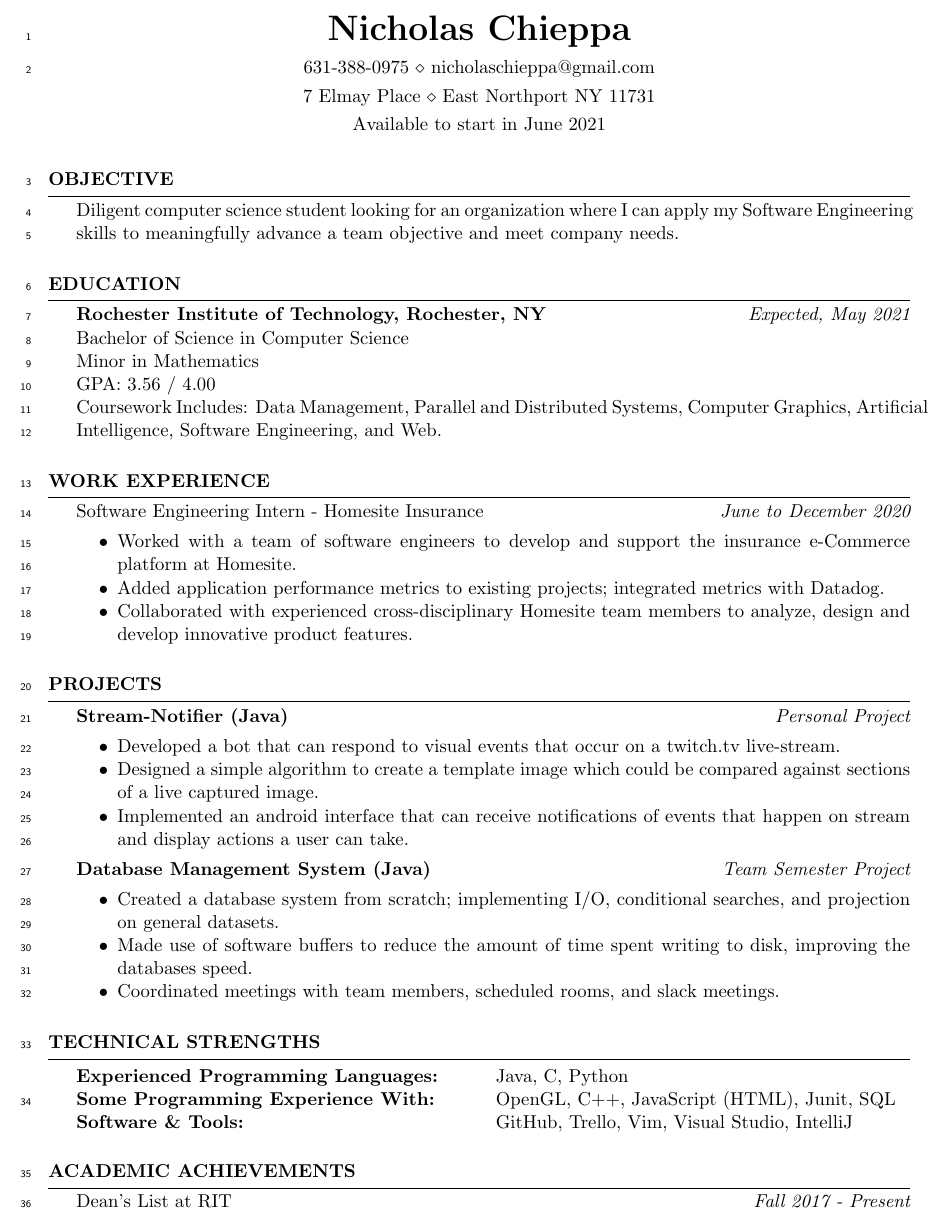
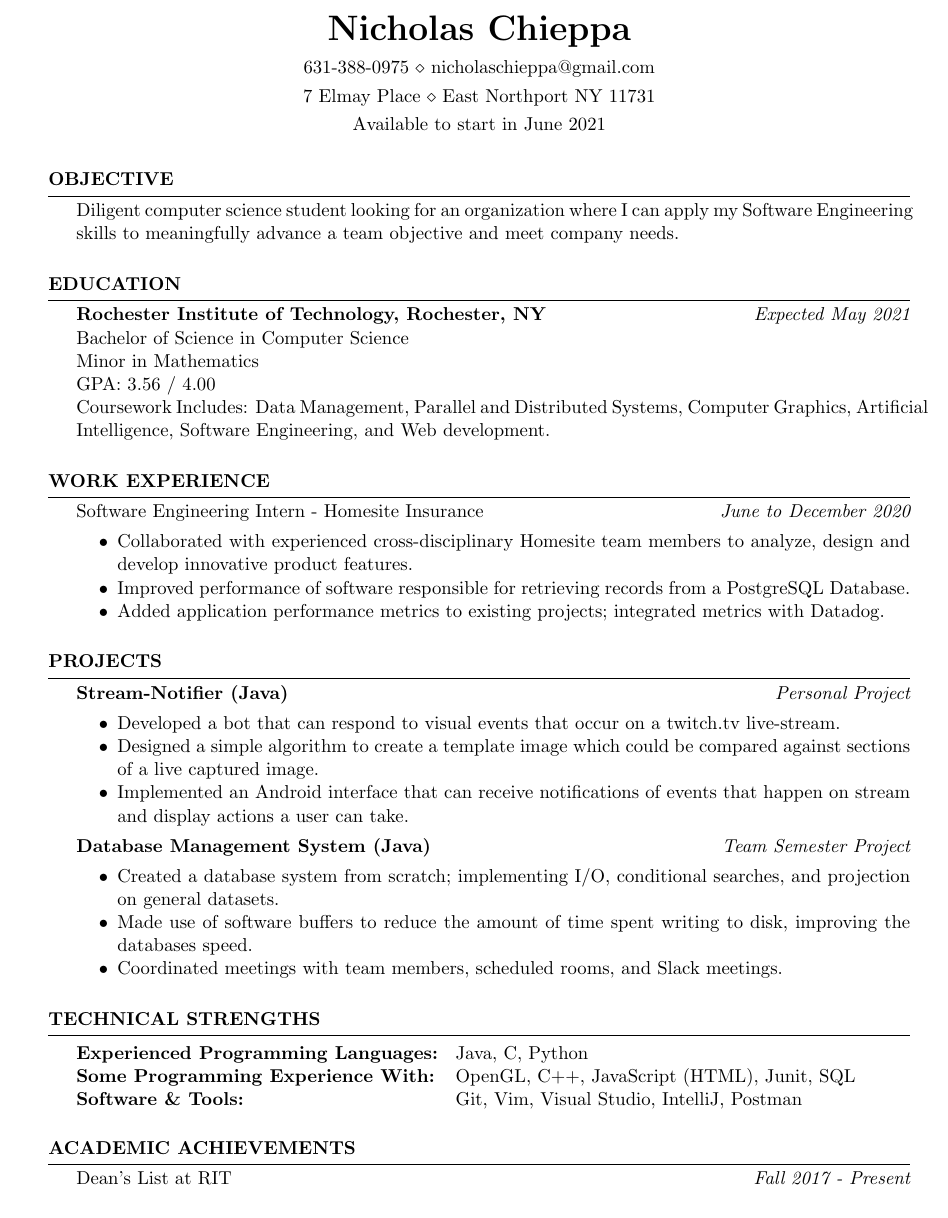
Before and after one commit to nrc4867/Resume, a LaTeX CV (resume.tex): part of the page, cut so that both start at the same text. Compiled offline with pdfLaTeX.

Commit message:
updated resume for csci471

```diff
--- a/resume.tex
+++ b/resume.tex
@@ -27,7 +27,7 @@
 \usepackage[none]{hyphenat}
 
 \usepackage{lineno}
-\linenumbers
+% \linenumbers
 
 \setlength{\parskip}{4pt}
 
@@ -52,11 +52,11 @@ Diligent computer science student looking for an organization where I can apply
 
 \begin{rSection}{Education}
 
-{\bf Rochester Institute of Technology, Rochester, NY} \hfill {\em Expected, May 2021}
+{\bf Rochester Institute of Technology, Rochester, NY} \hfill {\em Expected May 2021}
 \\ Bachelor of Science in Computer Science
 \\ Minor in Mathematics
 \\ GPA: 3.56 / 4.00
-\\ Coursework Includes:  Data Management, Parallel and Distributed Systems, Computer Graphics, Artificial Intelligence, Software Engineering, and Web.
+\\ Coursework Includes:  Data Management, Parallel and Distributed Systems, Computer Graphics, Artificial Intelligence, Software Engineering, and Web development.
 
 %Minor in Linguistics \smallskip \\
 %Member of Eta Kappa Nu \\
@@ -70,10 +70,9 @@ Diligent computer science student looking for an organization where I can apply
 Software Engineering Intern - Homesite Insurance \hfill {\em June to December 2020}
 \setlist{nolistsep}
 \begin{itemize}[noitemsep]
-    \item Worked with a team of software engineers to develop and support the insurance e-Commerce platform at
-    Homesite.
+    \item Collaborated with experienced cross-disciplinary Homesite team members to analyze, design and develop innovative product features.
+    \item Improved performance of software responsible for retrieving records from a PostgreSQL Database.
     \item Added application performance metrics to existing projects; integrated metrics with Datadog.
-    \item Collaborated with experienced cross-disciplinary Homesite team members to analyze, design and develop innovative product features.
 \end{itemize}
 \end{rSection}
 
@@ -86,7 +85,7 @@ Software Engineering Intern - Homesite Insurance \hfill {\em June to December 20
 \begin{itemize}[noitemsep]
     \item Developed a bot that can respond to visual events that occur on a twitch.tv live-stream.
     \item Designed a simple algorithm to create a template image which could be compared against sections of a live captured image.
-    \item Implemented an android interface that can receive notifications of events that happen on stream and display actions a user can take.
+    \item Implemented an Android interface that can receive notifications of events that happen on stream and display actions a user can take.
 \end{itemize}
 
 {\bf Database Management System (Java)} \hfill {\em Team Semester Project}
@@ -94,7 +93,7 @@ Software Engineering Intern - Homesite Insurance \hfill {\em June to December 20
 \begin{itemize}[noitemsep]
     \item Created a database system from scratch; implementing I/O, conditional searches, and projection on general datasets.
     \item Made use of software buffers to reduce the amount of time spent writing to disk, improving the databases speed.
-    \item Coordinated meetings with team members, scheduled rooms, and slack meetings.
+    \item Coordinated meetings with team members, scheduled rooms, and Slack meetings.
 \end{itemize}
 
 % {\bf Web-Checkers (Java)} \hfill {\em Team Semester Project}
@@ -112,10 +111,10 @@ Software Engineering Intern - Homesite Insurance \hfill {\em June to December 20
 
 \begin{rSection}{Technical Strengths}
 
-\begin{tabular}{ @{} >{\bfseries}l @{\hspace{6ex}} l }
+\begin{tabular}{ @{} >{\bfseries}l @{\hspace{1ex}} l }
 Experienced Programming Languages: \ & Java, C, Python\\
 Some Programming Experience With: & OpenGL, C++, JavaScript (HTML), Junit, SQL\\
-Software \& Tools: & GitHub, Trello, Vim, Visual Studio, IntelliJ
+Software \& Tools: & Git, Vim, Visual Studio, IntelliJ, Postman
 \end{tabular}
 
 \end{rSection}
```
Also changed, not shown: __latexindent_temp.tex (+9 -10 lines), resume.pdf, 1 other file.
